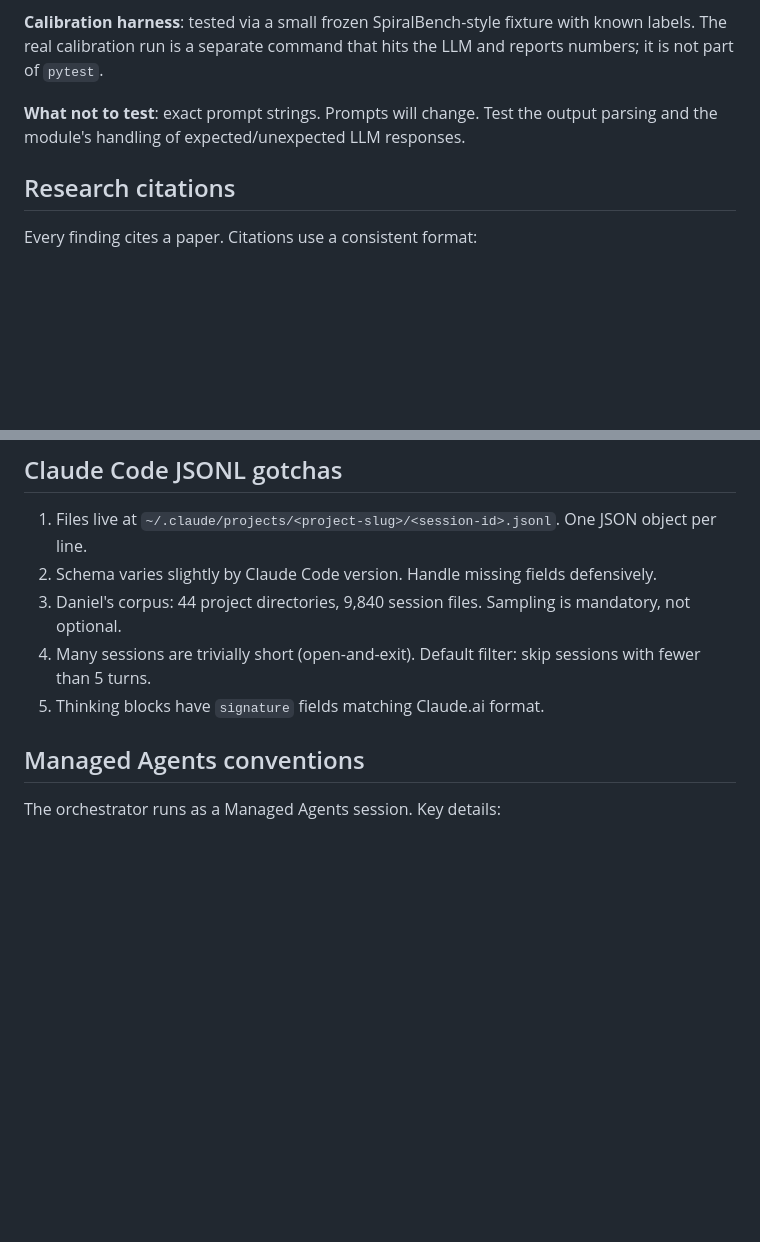
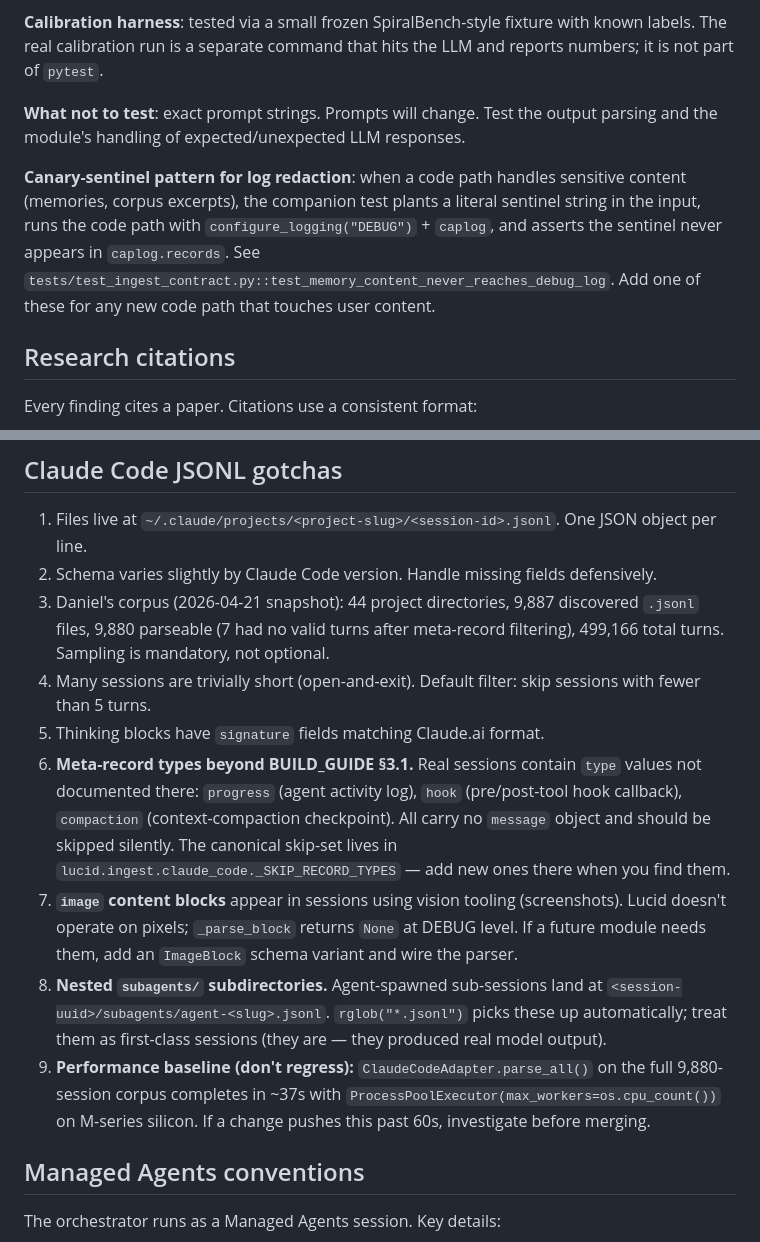
Before and after one commit to synaptiai/lucid, a Markdown page: CLAUDE.md, 2 parts joined by grey strips. GitHub-like rendering; blank space fills up the shorter version.

Commit message:
docs(claude-md): reconcile with Phase 3 ingest findings
Post-Phase-3 audit against the real 9,887-file corpus surfaced gaps:

- Claude Code JSONL gotchas: session-file count updated (9,840 -> 9,887
  discovered, 9,880 parseable, 499,166 turns). Added 4 real-world
  findings the plan/BUILD_GUIDE didn't anticipate:
  - meta-record types (progress, hook, compaction) not in §3.1
  - image content blocks from vision tooling
  - nested subagents/ subdirectories
  - performance baseline: ~37s full-corpus parse; don't regress past 60s
- Testing strategy: documented the canary-sentinel pattern now that
  Phase 3 made it concrete, pointing at the memory-redaction test.

Co-Authored-By: Claude Opus 4.7 (1M context) <noreply@anthropic.com>

```diff
--- a/CLAUDE.md
+++ b/CLAUDE.md
@@ -186,6 +186,8 @@ When iterating a prompt:
 
 **What not to test**: exact prompt strings. Prompts will change. Test the output parsing and the module's handling of expected/unexpected LLM responses.
 
+**Canary-sentinel pattern for log redaction**: when a code path handles sensitive content (memories, corpus excerpts), the companion test plants a literal sentinel string in the input, runs the code path with `configure_logging("DEBUG")` + `caplog`, and asserts the sentinel never appears in `caplog.records`. See `tests/test_ingest_contract.py::test_memory_content_never_reaches_debug_log`. Add one of these for any new code path that touches user content.
+
 ## Research citations
 
 Every finding cites a paper. Citations use a consistent format:
@@ -264,9 +266,13 @@ Enforcement is two-layer: Pydantic validates at model construction; `store/schem
 
 1. Files live at `~/.claude/projects/<project-slug>/<session-id>.jsonl`. One JSON object per line.
 2. Schema varies slightly by Claude Code version. Handle missing fields defensively.
-3. Daniel's corpus: 44 project directories, 9,840 session files. Sampling is mandatory, not optional.
+3. Daniel's corpus (2026-04-21 snapshot): 44 project directories, 9,887 discovered `.jsonl` files, 9,880 parseable (7 had no valid turns after meta-record filtering), 499,166 total turns. Sampling is mandatory, not optional.
 4. Many sessions are trivially short (open-and-exit). Default filter: skip sessions with fewer than 5 turns.
 5. Thinking blocks have `signature` fields matching Claude.ai format.
+6. **Meta-record types beyond BUILD_GUIDE §3.1.** Real sessions contain `type` values not documented there: `progress` (agent activity log), `hook` (pre/post-tool hook callback), `compaction` (context-compaction checkpoint). All carry no `message` object and should be skipped silently. The canonical skip-set lives in `lucid.ingest.claude_code._SKIP_RECORD_TYPES` — add new ones there when you find them.
+7. **`image` content blocks** appear in sessions using vision tooling (screenshots). Lucid doesn't operate on pixels; `_parse_block` returns `None` at DEBUG level. If a future module needs them, add an `ImageBlock` schema variant and wire the parser.
+8. **Nested `subagents/` subdirectories.** Agent-spawned sub-sessions land at `<session-uuid>/subagents/agent-<slug>.jsonl`. `rglob("*.jsonl")` picks these up automatically; treat them as first-class sessions (they are — they produced real model output).
+9. **Performance baseline (don't regress):** `ClaudeCodeAdapter.parse_all()` on the full 9,880-session corpus completes in ~37s with `ProcessPoolExecutor(max_workers=os.cpu_count())` on M-series silicon. If a change pushes this past 60s, investigate before merging.
 
 ## Managed Agents conventions
 
```
